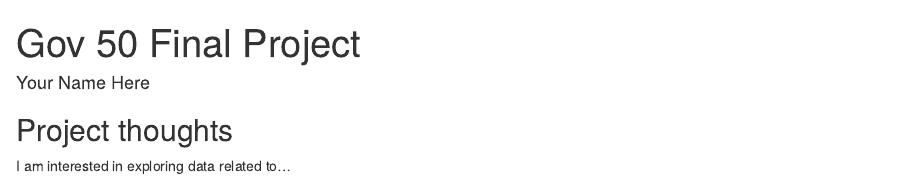
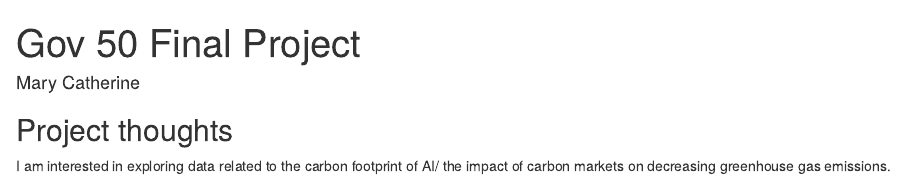
Before and after one commit to mchlaplante1/gov50-final-project, an R Markdown document (index.Rmd): the page in a window 1100 px wide, from its top. Rendered offline with R 4.5, knitr and Pandoc, with nearby package versions; drawn as R Markdown's standard HTML page in place of the format the file asks for.

Commit message:
updated names and ideas

```diff
--- a/index.Rmd
+++ b/index.Rmd
@@ -1,6 +1,6 @@
 ---
 title: "Gov 50 Final Project"
-author: "Your Name Here"
+author: Mary Catherine
 description: "My final project"
 output:
   distill::distill_article:
@@ -11,4 +11,4 @@ output:
 
 ## Project thoughts
 
-I am interested in exploring data related to...
+I am interested in exploring data related to the carbon footprint of AI/ the impact of carbon markets on decreasing greenhouse gas emissions.
```
